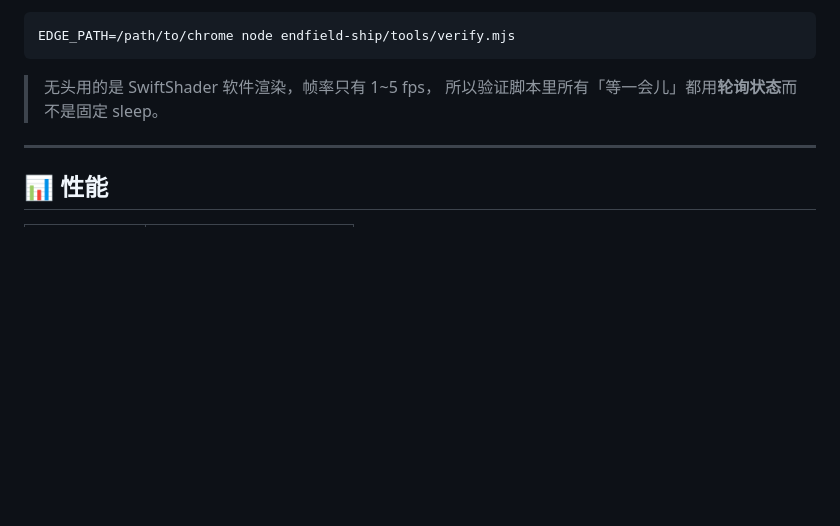
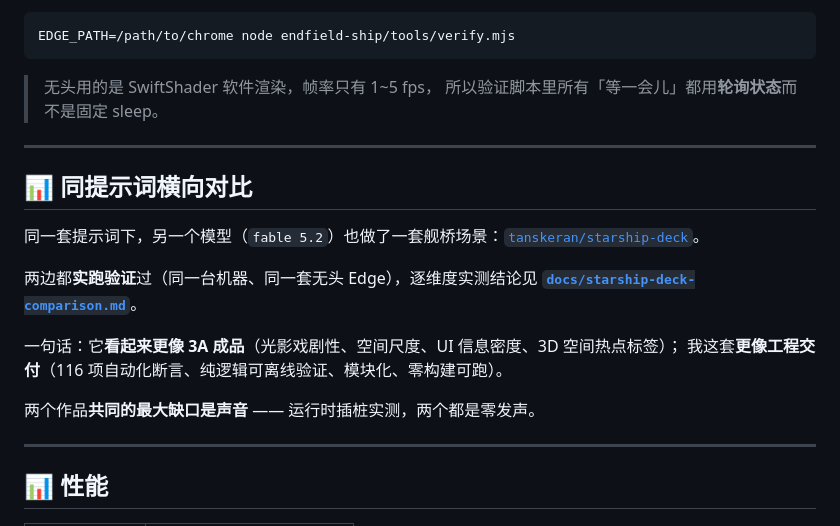
Before and after one commit to sunkwei/tea_a2_demo, a Markdown page: endfield-ship/README.md, the part around the change. Drawn GitHub-style; blank space fills up the shorter version.

```diff
--- a/endfield-ship/README.md
+++ b/endfield-ship/README.md
@@ -186,6 +186,20 @@ EDGE_PATH=/path/to/chrome node endfield-ship/tools/verify.mjs
 
 ---
 
+## 📊 同提示词横向对比
+
+同一套提示词下，另一个模型（`fable 5.2`）也做了一套舰桥场景：[`tanskeran/starship-deck`](https://github.com/tanskeran/starship-deck)。
+
+两边都**实跑验证**过（同一台机器、同一套无头 Edge），逐维度实测结论见
+**[`docs/starship-deck-comparison.md`](../docs/starship-deck-comparison.md)**。
+
+一句话：它**看起来更像 3A 成品**（光影戏剧性、空间尺度、UI 信息密度、3D 空间热点标签）；
+我这套**更像工程交付**（116 项自动化断言、纯逻辑可离线验证、模块化、零构建可跑）。
+
+两个作品**共同的最大缺口是声音** —— 运行时插桩实测，两个都是零发声。
+
+---
+
 ## 📊 性能
 
 | 指标 | 数值（1600×900） |
```
Also changed, not shown: README.md (+2 -0 lines), docs/INDEX.md (+1 -0 lines), docs/starship-deck-comparison.md (added, +287 -0 lines), docs/starship-deck-side-by-side.png (added).
